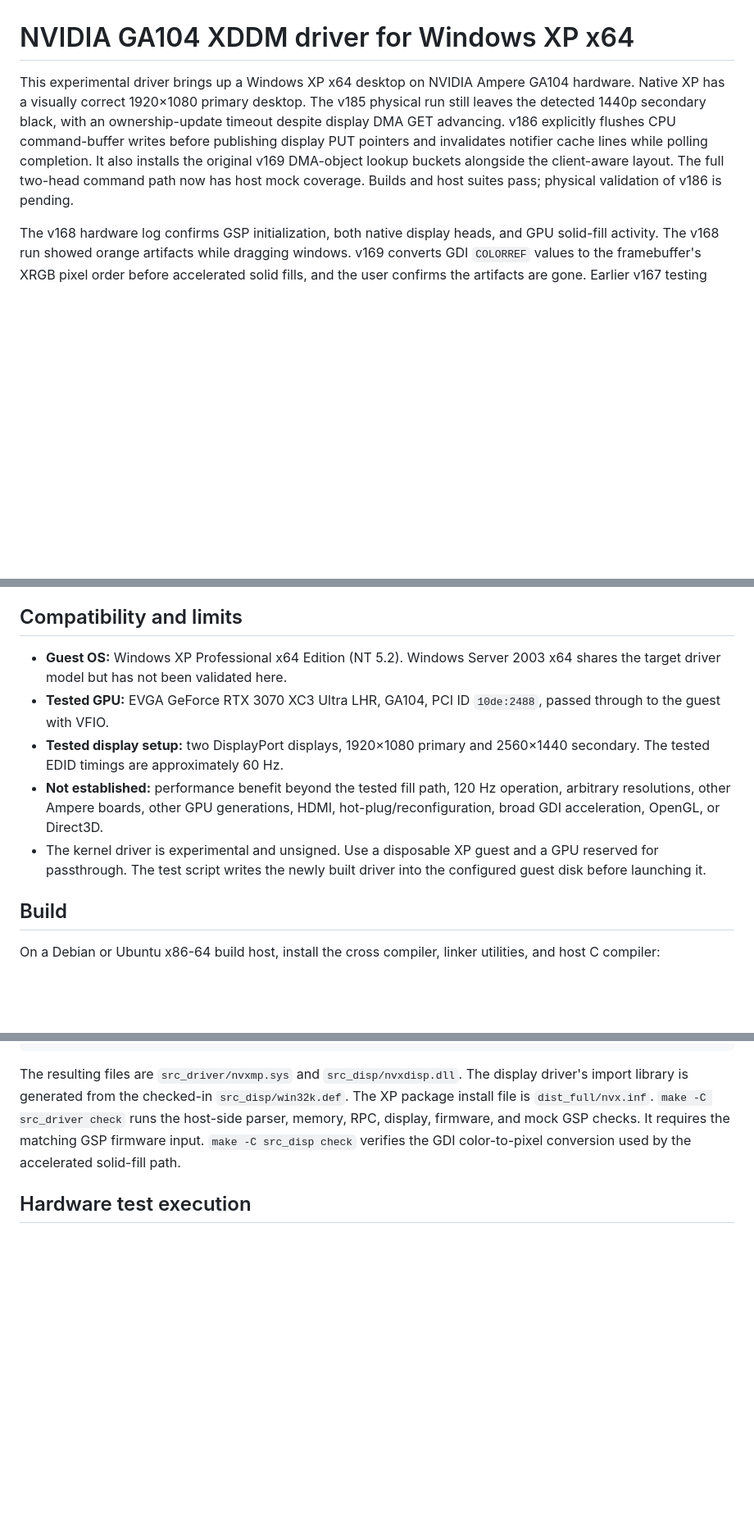
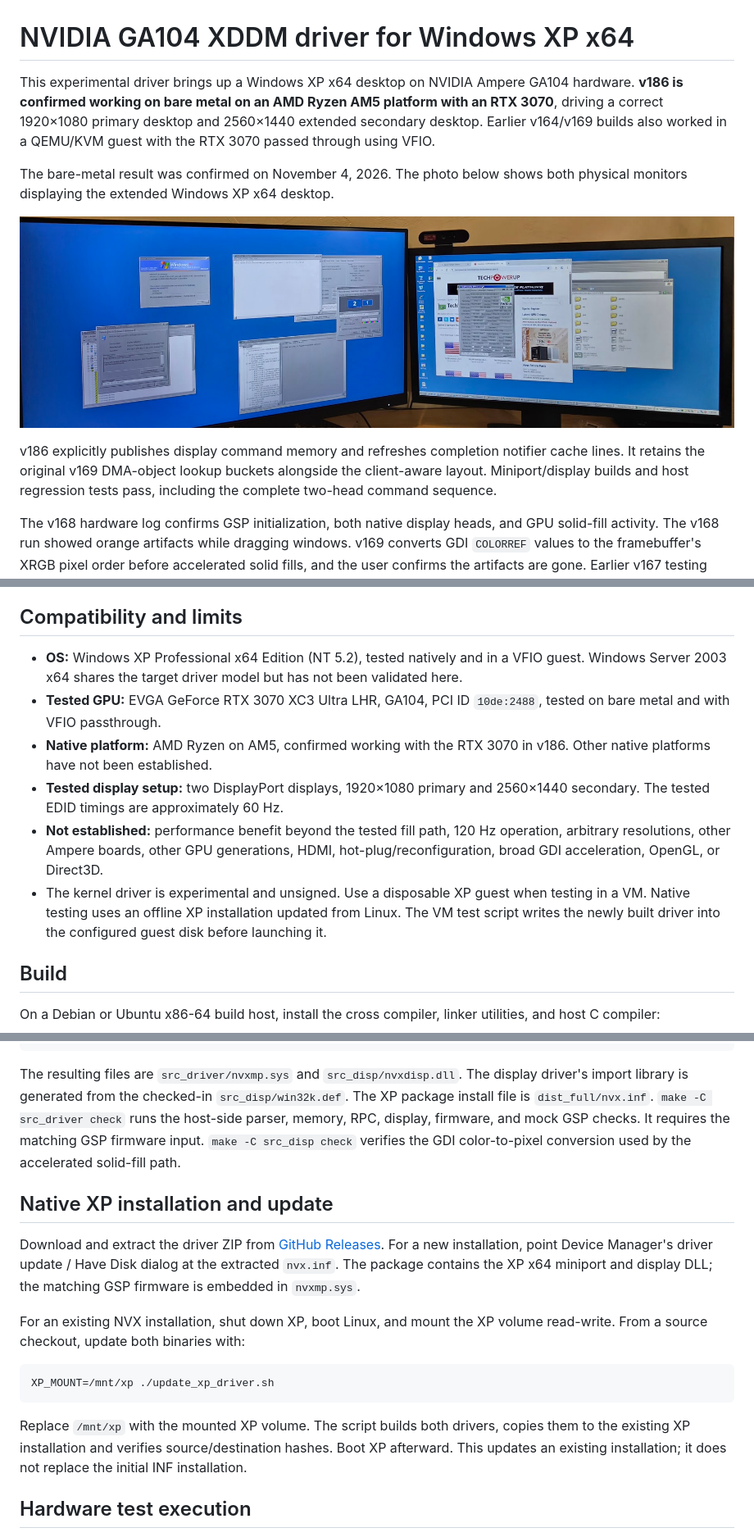
Before and after one commit to sanjayseshan/xddm_nvidia, a Markdown page: README.md, 3 parts joined by grey strips. Shown at 82% size. Rendered like a GitHub page; pictures changed too: 20261104_205049.jpg (added); blank space fills up the shorter version.

Commit message:
docs: confirm v186 Ryzen AM5 bare-metal dual display

````diff
--- a/README.md
+++ b/README.md
@@ -1,14 +1,20 @@
 # NVIDIA GA104 XDDM driver for Windows XP x64
 
 This experimental driver brings up a Windows XP x64 desktop on NVIDIA Ampere
-GA104 hardware. Native XP has a visually correct 1920×1080 primary desktop.
-The v185 physical run still leaves the detected 1440p secondary black, with
-an ownership-update timeout despite display DMA GET advancing. v186 explicitly
-flushes CPU command-buffer writes before publishing display PUT pointers and
-invalidates notifier cache lines while polling completion. It also installs
-the original v169 DMA-object lookup buckets alongside the client-aware layout.
-The full two-head command path now has host mock coverage. Builds and host
-suites pass; physical validation of v186 is pending.
+GA104 hardware. **v186 is confirmed working on bare metal on an AMD Ryzen AM5
+platform with an RTX 3070**, driving a correct 1920×1080 primary desktop and
+2560×1440 extended secondary desktop. Earlier v164/v169 builds also worked in
+a QEMU/KVM guest with the RTX 3070 passed through using VFIO.
+
+The bare-metal result was confirmed on November 4, 2026. The photo below shows
+both physical monitors displaying the extended Windows XP x64 desktop.
+
+![Windows XP x64 running on Ryzen AM5 with an RTX 3070 and both monitors active](20261104_205049.jpg)
+
+v186 explicitly publishes display command memory and refreshes completion
+notifier cache lines. It retains the original v169 DMA-object lookup buckets
+alongside the client-aware layout. Miniport/display builds and host regression
+tests pass, including the complete two-head command sequence.
 
 The v168 hardware log confirms GSP initialization, both native display heads,
 and GPU solid-fill activity. The v168 run showed orange artifacts while
@@ -56,18 +62,22 @@ doorbell, while maintaining safe VGA fallback if copy is unverified; see
 
 ## Compatibility and limits
 
-- **Guest OS:** Windows XP Professional x64 Edition (NT 5.2). Windows Server
+- **OS:** Windows XP Professional x64 Edition (NT 5.2), tested natively and
+  in a VFIO guest. Windows Server
   2003 x64 shares the target driver model but has not been validated here.
 - **Tested GPU:** EVGA GeForce RTX 3070 XC3 Ultra LHR, GA104, PCI ID
-  `10de:2488`, passed through to the guest with VFIO.
+  `10de:2488`, tested on bare metal and with VFIO passthrough.
+- **Native platform:** AMD Ryzen on AM5, confirmed working with the RTX 3070
+  in v186. Other native platforms have not been established.
 - **Tested display setup:** two DisplayPort displays, 1920×1080 primary and
   2560×1440 secondary. The tested EDID timings are approximately 60 Hz.
 - **Not established:** performance benefit beyond the tested fill path, 120 Hz
   operation, arbitrary resolutions, other Ampere boards, other GPU generations,
   HDMI, hot-plug/reconfiguration, broad GDI acceleration, OpenGL, or Direct3D.
 - The kernel driver is experimental and unsigned. Use a disposable XP guest
-  and a GPU reserved for passthrough. The test script writes the newly built
-  driver into the configured guest disk before launching it.
+  when testing in a VM. Native testing uses an offline XP installation updated
+  from Linux. The VM test script writes the newly built driver into the
+  configured guest disk before launching it.
 
 ## Build
 
@@ -98,6 +108,25 @@ The display driver's import library is generated from the checked-in
 firmware, and mock GSP checks. It requires the matching GSP firmware input.
 `make -C src_disp check` verifies the GDI color-to-pixel conversion used by
 the accelerated solid-fill path.
+
+## Native XP installation and update
+
+Download and extract the driver ZIP from [GitHub Releases](https://github.com/sanjayseshan/xddm_nvidia/releases).
+For a new installation, point Device Manager's driver update / Have Disk dialog
+at the extracted `nvx.inf`. The package contains the XP x64 miniport and display
+DLL; the matching GSP firmware is embedded in `nvxmp.sys`.
+
+For an existing NVX installation, shut down XP, boot Linux, and mount the XP
+volume read-write. From a source checkout, update both binaries with:
+
+```sh
+XP_MOUNT=/mnt/xp ./update_xp_driver.sh
+```
+
+Replace `/mnt/xp` with the mounted XP volume. The script builds both drivers,
+copies them to the existing XP installation and verifies source/destination
+hashes. Boot XP afterward. This updates an existing installation; it does not
+replace the initial INF installation.
 
 ## Hardware test execution
 
````
Also changed, not shown: other parts of README.md (+2 -1 lines), 1 other file.
